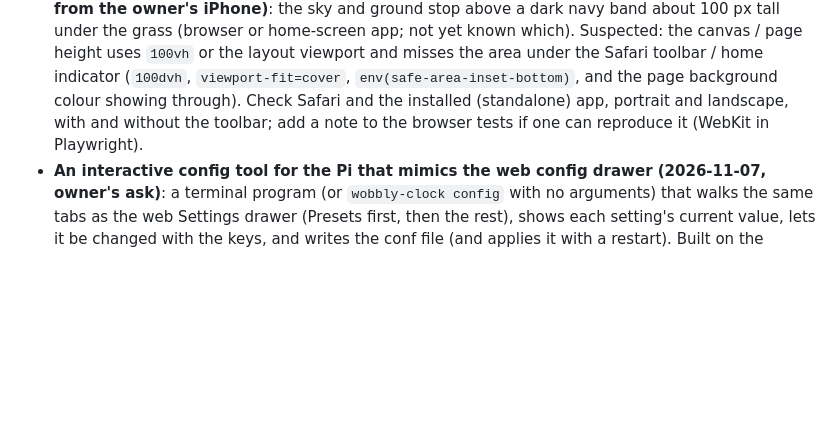
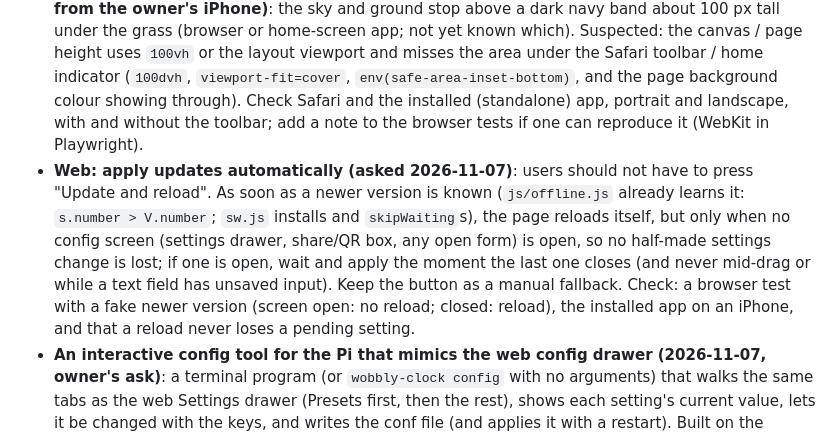
Before and after one commit to antgiant/Wobbly-Weathery-Web-Clock, a Markdown page: docs/WORK-QUEUE.md, the part around the change. GitHub-like rendering; blank space fills up the shorter version.

Commit message:
Work queue: apply web updates automatically when no config screen is open
Co-Authored-By: Claude Sonnet 5.5 <noreply@anthropic.com>
Claude-Session: https://claude.ai/code/session_011XvDVXuokrX8NJgdTrUs5d

```diff
--- a/docs/WORK-QUEUE.md
+++ b/docs/WORK-QUEUE.md
@@ -55,6 +55,7 @@ How: the browser tests already take pictures (`tests/visual/baseline/*.png`, `h.
 - **The colon should sway in the wind**: rooted at the bottom, the top swaying more, like a 1 (the foot of a 1 is fixed and its top leans). `js/sky/windsway.js`, `js/wind.js` (sway, bend), `js/clock.js`; the colon svgs have no `path[id]`, so they are skipped today. Follow the `windSway` setting and the ladder's ambient rung (off on weak hardware); test in the wind suite.
 - **The conf file must win over the saved state (found on the real Pi 2026-11-07, owner's rule)**: a setting saved in `/var/lib/wobbly-clock/state.json` (the page's localStorage) beats `/etc/wobbly-clock/wobbly-clock.conf` for ever: UTC was saved once and the clock showed UTC although `/etc/localtime` said New_York and the conf had no `timeZone`. Wanted: **removing a setting from the conf returns it to its default; it must never keep an old value secretly.** Probably: the native program owns every key the conf can set (timeZone, location, ...), applies them over the saved state on each start, and drops its stored copy when the key is absent (the page's Settings would show them as set by the conf, read-only). Needs a unit test (conf key set, then removed: default again) and a release (0.2.4, owner's go first). Until then on the Pi: `sudo systemctl stop wobbly-clock; sudo rm /var/lib/wobbly-clock/state.json; sudo systemctl start wobbly-clock`.
 - **Bug: a black bar at the bottom of the web page on an iPhone (2026-11-07, screenshot from the owner's iPhone)**: the sky and ground stop above a dark navy band about 100 px tall under the grass (browser or home-screen app; not yet known which). Suspected: the canvas / page height uses `100vh` or the layout viewport and misses the area under the Safari toolbar / home indicator (`100dvh`, `viewport-fit=cover`, `env(safe-area-inset-bottom)`, and the page background colour showing through). Check Safari and the installed (standalone) app, portrait and landscape, with and without the toolbar; add a note to the browser tests if one can reproduce it (WebKit in Playwright).
+- **Web: apply updates automatically (asked 2026-11-07)**: users should not have to press "Update and reload". As soon as a newer version is known (`js/offline.js` already learns it: `s.number > V.number`; `sw.js` installs and `skipWaiting`s), the page reloads itself, but only when no config screen (settings drawer, share/QR box, any open form) is open, so no half-made settings change is lost; if one is open, wait and apply the moment the last one closes (and never mid-drag or while a text field has unsaved input). Keep the button as a manual fallback. Check: a browser test with a fake newer version (screen open: no reload; closed: reload), the installed app on an iPhone, and that a reload never loses a pending setting.
 - **An interactive config tool for the Pi that mimics the web config drawer (2026-11-07, owner's ask)**: a terminal program (or `wobbly-clock config` with no arguments) that walks the same tabs as the web Settings drawer (Presets first, then the rest), shows each setting's current value, lets it be changed with the keys, and writes the conf file (and applies it with a restart). Built on the existing CLI (`get`/`set`/`preset`/`apply`) and the same settings list and `requires` / hardware gating, so the web drawer and the tool cannot drift apart. Must follow the rule above: the conf file is the single source, and a setting removed from it goes back to its default (so the tool needs a "reset to default" per setting). **Location too (owner's ask)**: if the user allows automatic location sensing, the tool also geocodes: it finds the place (a city search like the web drawer's, and an estimate from the Pi's network address when allowed), then sets latitude, longitude and the time zone from it. Nothing is sensed or sent without the user's yes, and the conf records that choice; with it off the user types a place or the numbers.
 
 ## 4. The Pi, still to verify on the real Zero
```
